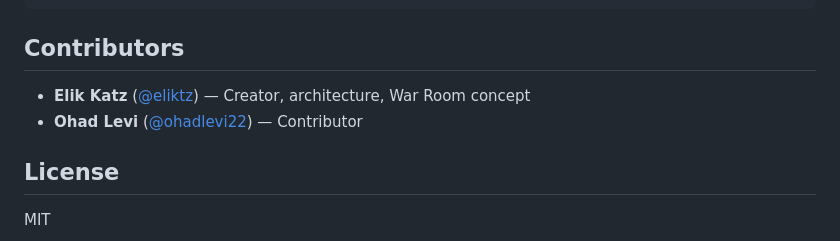
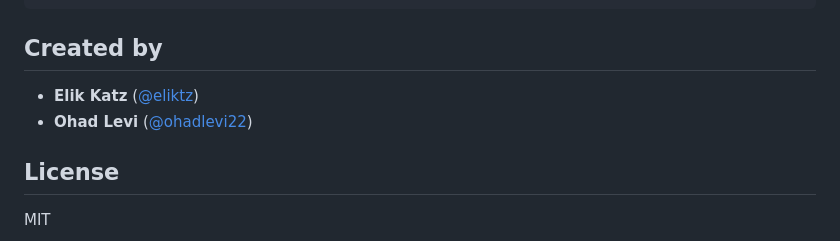
Before and after one commit to eliktz/interactive-dev-team, a Markdown page: README.md, the part around the change. Rendered like a GitHub page.

Commit message:
docs: Elik Katz and Ohad Levi as equal co-creators

````diff
--- a/README.md
+++ b/README.md
@@ -205,10 +205,10 @@ interactive-dev-team/
   .env.example               # Environment variable template
 ```
 
-## Contributors
+## Created by
 
-- **Elik Katz** ([@eliktz](https://github.com/eliktz)) — Creator, architecture, War Room concept
-- **Ohad Levi** ([@ohadlevi22](https://github.com/ohadlevi22)) — Contributor
+- **Elik Katz** ([@eliktz](https://github.com/eliktz))
+- **Ohad Levi** ([@ohadlevi22](https://github.com/ohadlevi22))
 
 ## License
 
````
